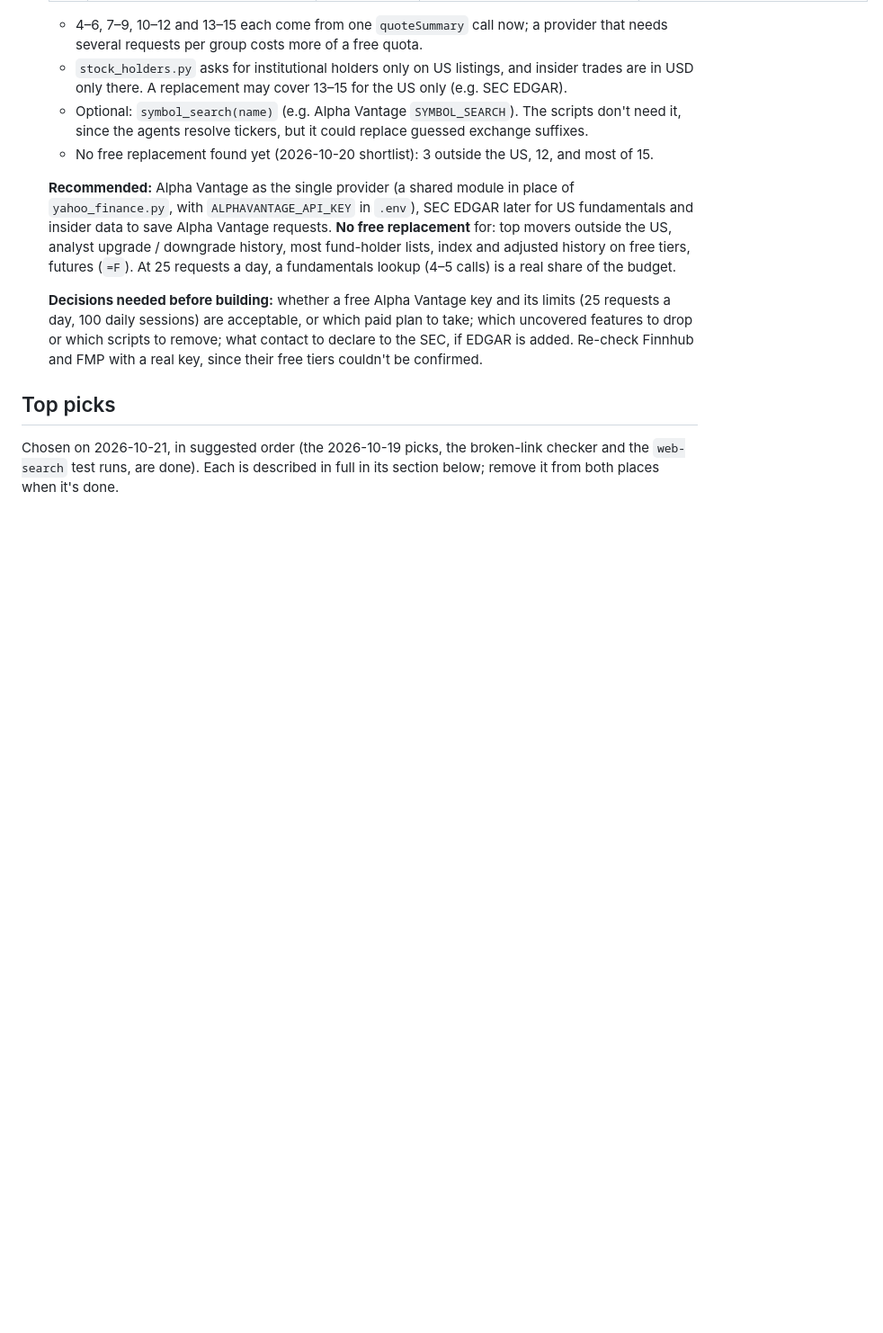
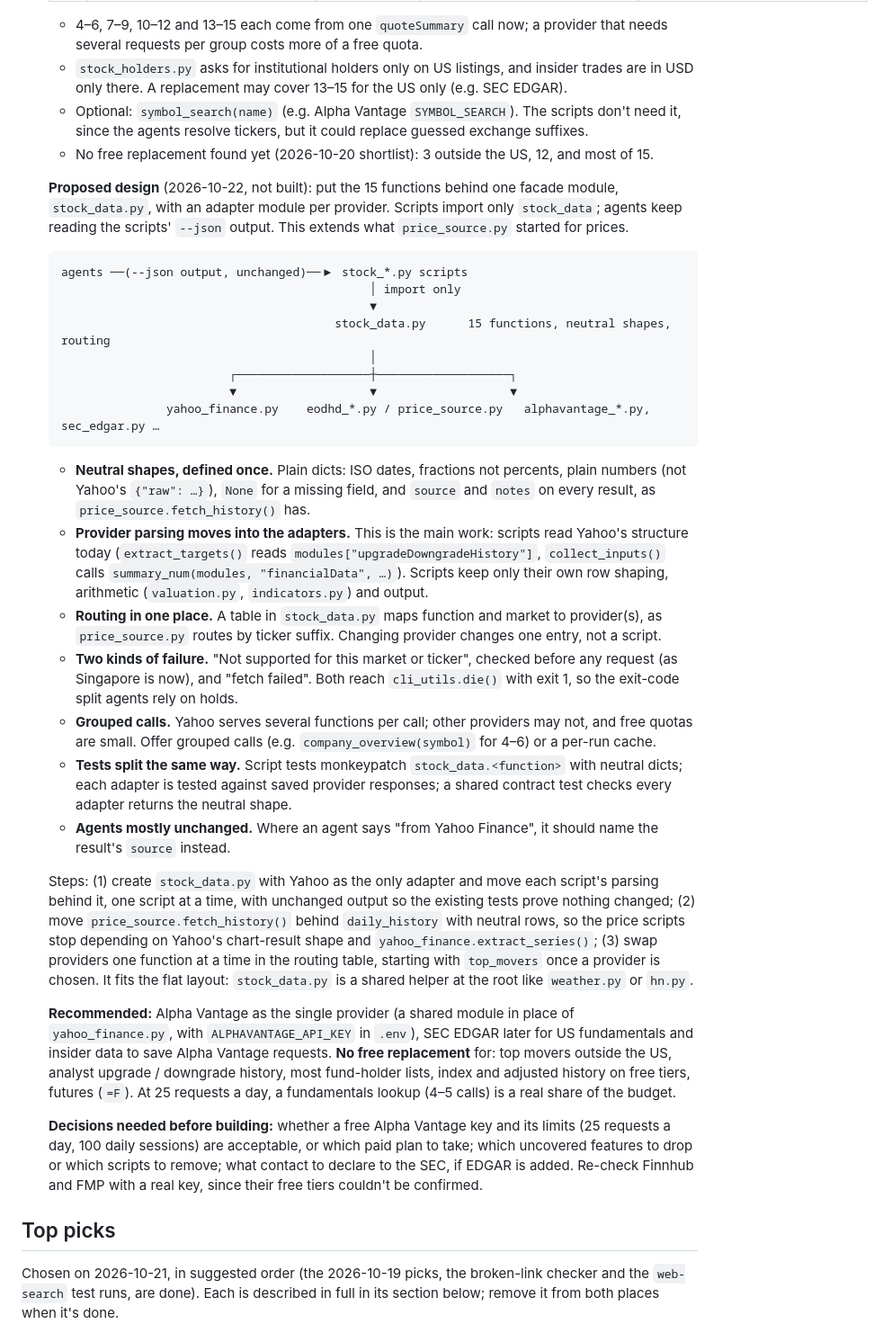
Before and after one commit to puffycodes/online-search, a Markdown page: docs/things-to-explore.md, the part around the change. Shown at 90% size. Drawn GitHub-style; blank space fills up the shorter version.

Commit message:
Propose a stock_data.py facade to isolate stock data retrieval
Put the 15 data functions behind one module with neutral return shapes
and a routing table, with an adapter module per provider, so the stock
scripts stop parsing Yahoo's structures and a provider can be swapped
one function at a time. Record the rules, the test split and the
migration steps; not built yet.

Co-Authored-By: Claude Opus 5.5 <noreply@anthropic.com>

````diff
--- a/docs/things-to-explore.md
+++ b/docs/things-to-explore.md
@@ -223,6 +223,54 @@ before the top picks because it's about the repo's existing sources, not new one
   - No free replacement found yet (2026-10-20 shortlist): 3 outside the US, 12, and
     most of 15.
 
+  **Proposed design** (2026-10-22, not built): put the 15 functions behind one
+  facade module, `stock_data.py`, with an adapter module per provider. Scripts
+  import only `stock_data`; agents keep reading the scripts' `--json` output.
+  This extends what `price_source.py` started for prices.
+
+  ```
+  agents ──(--json output, unchanged)──▶ stock_*.py scripts
+                                              │ import only
+                                              ▼
+                                         stock_data.py      15 functions, neutral shapes, routing
+                                              │
+                          ┌───────────────────┼───────────────────┐
+                          ▼                   ▼                   ▼
+                 yahoo_finance.py    eodhd_*.py / price_source.py   alphavantage_*.py, sec_edgar.py …
+  ```
+
+  - **Neutral shapes, defined once.** Plain dicts: ISO dates, fractions not
+    percents, plain numbers (not Yahoo's `{"raw": …}`), `None` for a missing field,
+    and `source` and `notes` on every result, as `price_source.fetch_history()` has.
+  - **Provider parsing moves into the adapters.** This is the main work: scripts
+    read Yahoo's structure today (`extract_targets()` reads
+    `modules["upgradeDowngradeHistory"]`, `collect_inputs()` calls
+    `summary_num(modules, "financialData", …)`). Scripts keep only their own row
+    shaping, arithmetic (`valuation.py`, `indicators.py`) and output.
+  - **Routing in one place.** A table in `stock_data.py` maps function and market to
+    provider(s), as `price_source.py` routes by ticker suffix. Changing provider
+    changes one entry, not a script.
+  - **Two kinds of failure.** "Not supported for this market or ticker", checked
+    before any request (as Singapore is now), and "fetch failed". Both reach
+    `cli_utils.die()` with exit 1, so the exit-code split agents rely on holds.
+  - **Grouped calls.** Yahoo serves several functions per call; other providers may
+    not, and free quotas are small. Offer grouped calls (e.g.
+    `company_overview(symbol)` for 4–6) or a per-run cache.
+  - **Tests split the same way.** Script tests monkeypatch `stock_data.<function>`
+    with neutral dicts; each adapter is tested against saved provider responses; a
+    shared contract test checks every adapter returns the neutral shape.
+  - **Agents mostly unchanged.** Where an agent says "from Yahoo Finance", it should
+    name the result's `source` instead.
+
+  Steps: (1) create `stock_data.py` with Yahoo as the only adapter and move each
+  script's parsing behind it, one script at a time, with unchanged output so the
+  existing tests prove nothing changed; (2) move `price_source.fetch_history()`
+  behind `daily_history` with neutral rows, so the price scripts stop depending on
+  Yahoo's chart-result shape and `yahoo_finance.extract_series()`; (3) swap
+  providers one function at a time in the routing table, starting with
+  `top_movers` once a provider is chosen. It fits the flat layout: `stock_data.py`
+  is a shared helper at the root like `weather.py` or `hn.py`.
+
   **Recommended:** Alpha Vantage as the single provider (a shared module in place
   of `yahoo_finance.py`, with `ALPHAVANTAGE_API_KEY` in `.env`), SEC EDGAR later for
   US fundamentals and insider data to save Alpha Vantage requests. **No free
````
